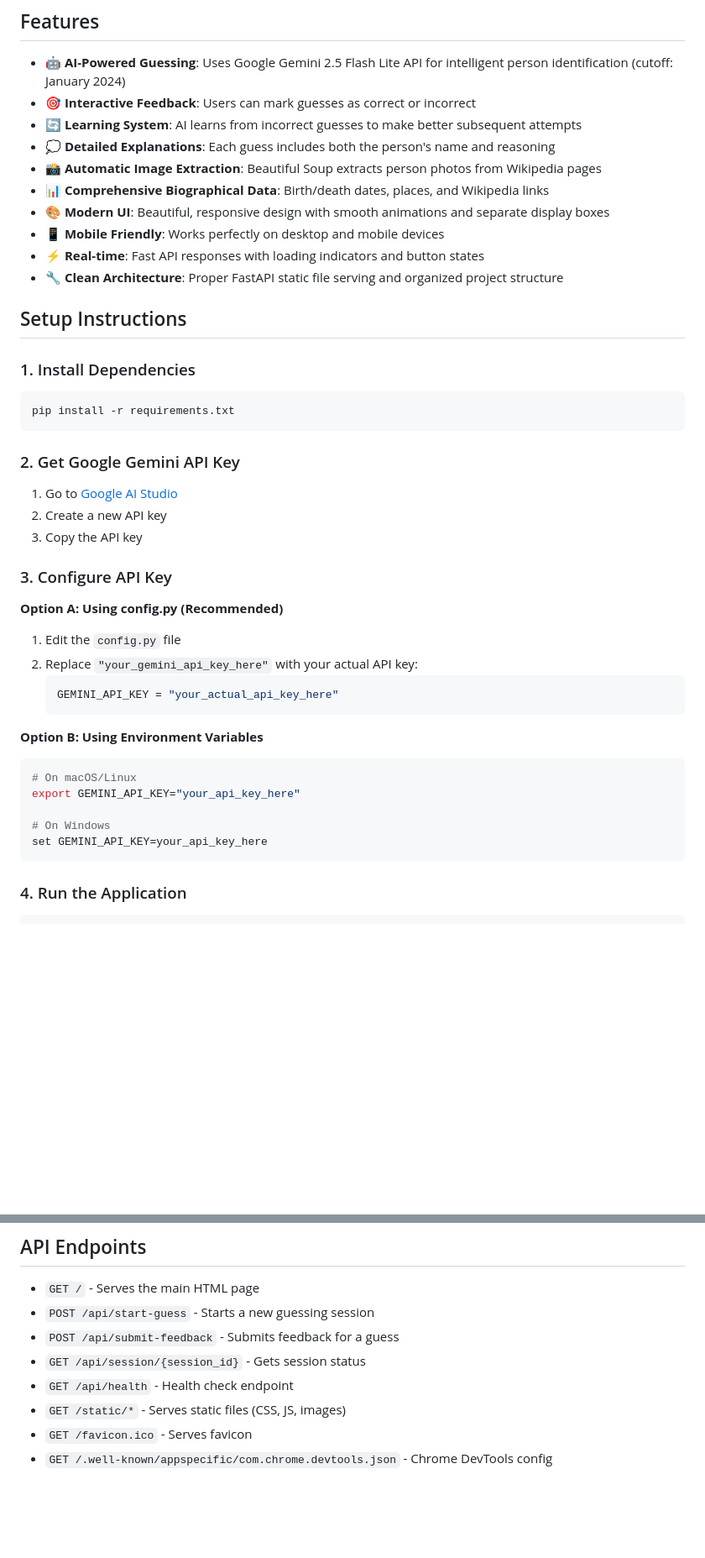
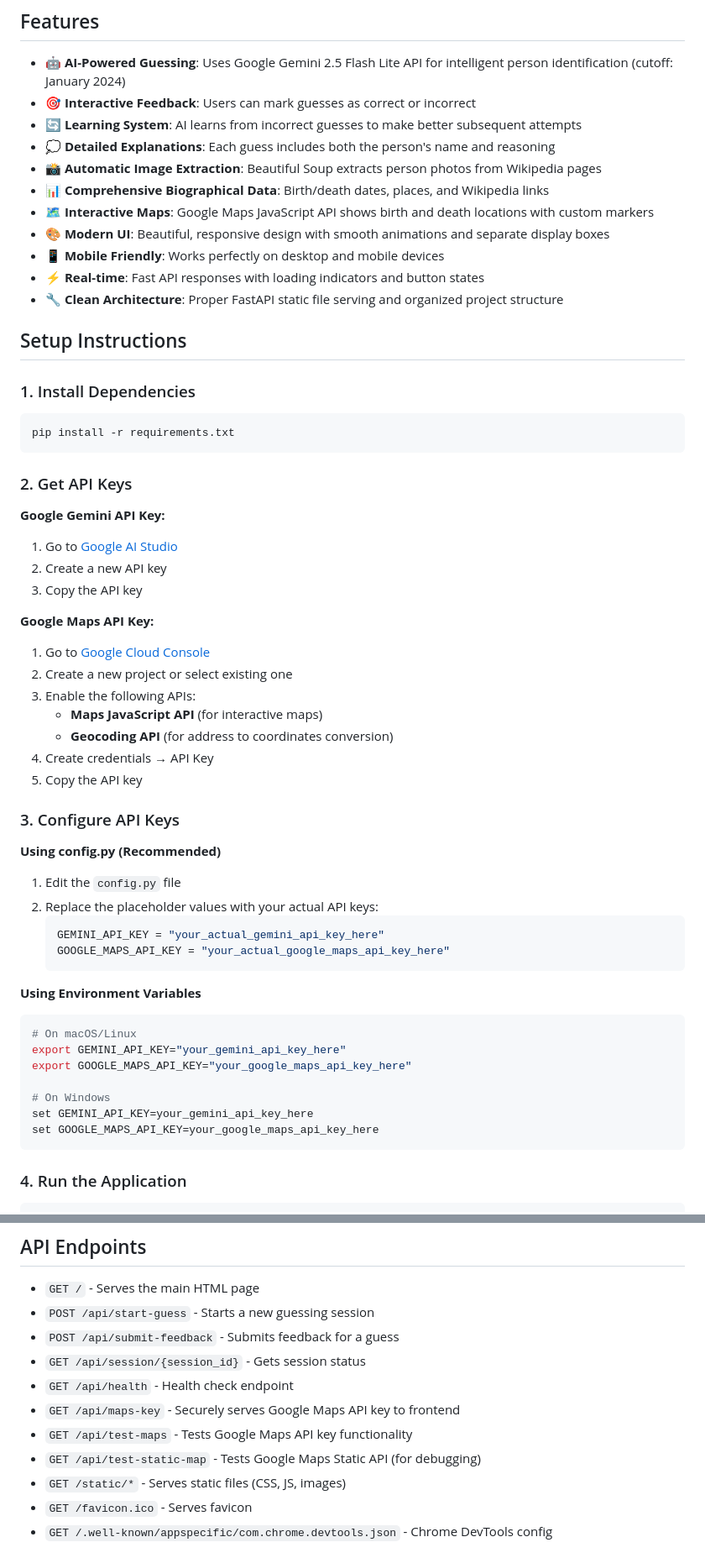
Before and after one commit to Shak2000/GuessingGames, a Markdown page: README.md, 2 parts joined by grey strips. Shown at 84% size. Rendered like a GitHub page; blank space fills up the shorter version.

Commit message:
README now mentions maps

````diff
--- a/README.md
+++ b/README.md
@@ -10,6 +10,7 @@ A fun web application that uses Google's Gemini AI to guess famous people based
 - 💭 **Detailed Explanations**: Each guess includes both the person's name and reasoning
 - 📸 **Automatic Image Extraction**: Beautiful Soup extracts person photos from Wikipedia pages
 - 📊 **Comprehensive Biographical Data**: Birth/death dates, places, and Wikipedia links
+- 🗺️ **Interactive Maps**: Google Maps JavaScript API shows birth and death locations with custom markers
 - 🎨 **Modern UI**: Beautiful, responsive design with smooth animations and separate display boxes
 - 📱 **Mobile Friendly**: Works perfectly on desktop and mobile devices
 - ⚡ **Real-time**: Fast API responses with loading indicators and button states
@@ -23,28 +24,41 @@ A fun web application that uses Google's Gemini AI to guess famous people based
 pip install -r requirements.txt
 ```
 
-### 2. Get Google Gemini API Key
+### 2. Get API Keys
 
+**Google Gemini API Key:**
 1. Go to [Google AI Studio](https://makersuite.google.com/app/apikey)
 2. Create a new API key
 3. Copy the API key
 
-### 3. Configure API Key
+**Google Maps API Key:**
+1. Go to [Google Cloud Console](https://console.cloud.google.com/)
+2. Create a new project or select existing one
+3. Enable the following APIs:
+   - **Maps JavaScript API** (for interactive maps)
+   - **Geocoding API** (for address to coordinates conversion)
+4. Create credentials → API Key
+5. Copy the API key
 
-**Option A: Using config.py (Recommended)**
+### 3. Configure API Keys
+
+**Using config.py (Recommended)**
 1. Edit the `config.py` file
-2. Replace `"your_gemini_api_key_here"` with your actual API key:
+2. Replace the placeholder values with your actual API keys:
    ```python
-   GEMINI_API_KEY = "your_actual_api_key_here"
+   GEMINI_API_KEY = "your_actual_gemini_api_key_here"
+   GOOGLE_MAPS_API_KEY = "your_actual_google_maps_api_key_here"
    ```
 
-**Option B: Using Environment Variables**
+**Using Environment Variables**
 ```bash
 # On macOS/Linux
-export GEMINI_API_KEY="your_api_key_here"
+export GEMINI_API_KEY="your_gemini_api_key_here"
+export GOOGLE_MAPS_API_KEY="your_google_maps_api_key_here"
 
 # On Windows
-set GEMINI_API_KEY=your_api_key_here
+set GEMINI_API_KEY=your_gemini_api_key_here
+set GOOGLE_MAPS_API_KEY=your_google_maps_api_key_here
 ```
 
 ### 4. Run the Application
@@ -99,6 +114,9 @@ FirstAPI/
 - `POST /api/submit-feedback` - Submits feedback for a guess
 - `GET /api/session/{session_id}` - Gets session status
 - `GET /api/health` - Health check endpoint
+- `GET /api/maps-key` - Securely serves Google Maps API key to frontend
+- `GET /api/test-maps` - Tests Google Maps API key functionality
+- `GET /api/test-static-map` - Tests Google Maps Static API (for debugging)
 - `GET /static/*` - Serves static files (CSS, JS, images)
 - `GET /favicon.ico` - Serves favicon
 - `GET /.well-known/appspecific/com.chrome.devtools.json` - Chrome DevTools config
````
Also changed, not shown: other parts of README.md (+23 -6 lines).
